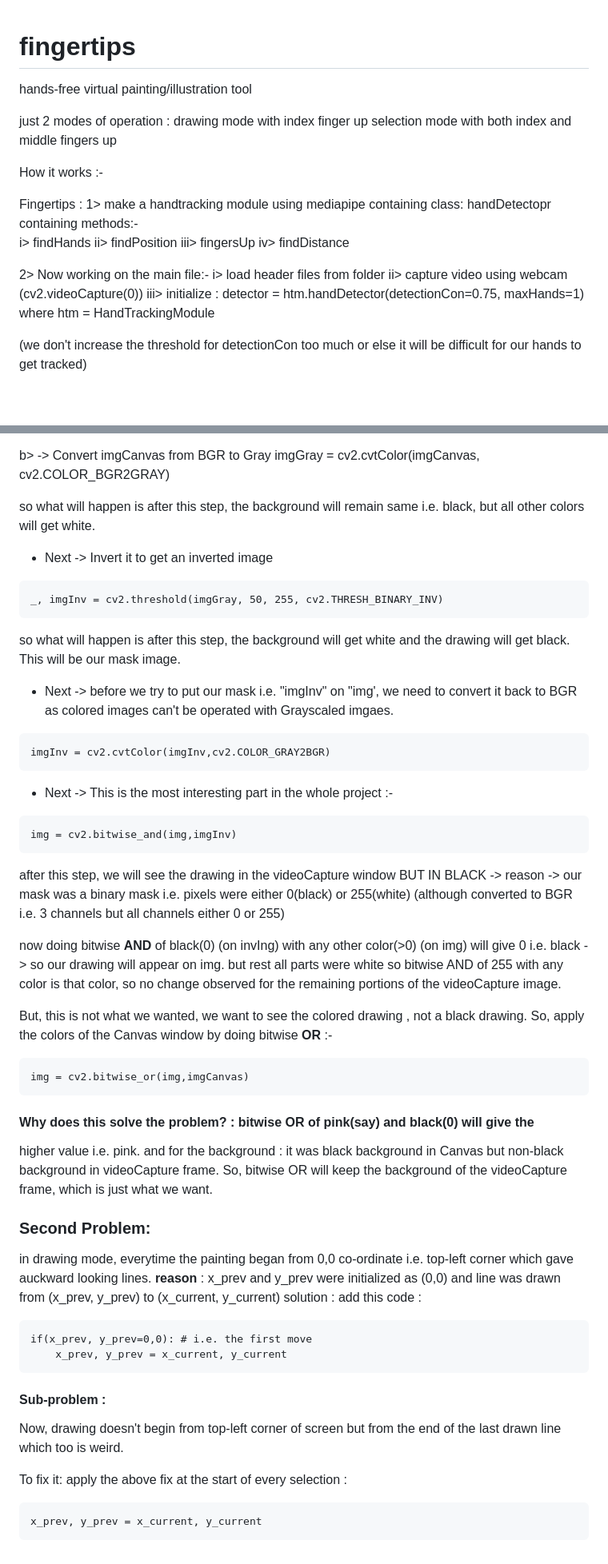
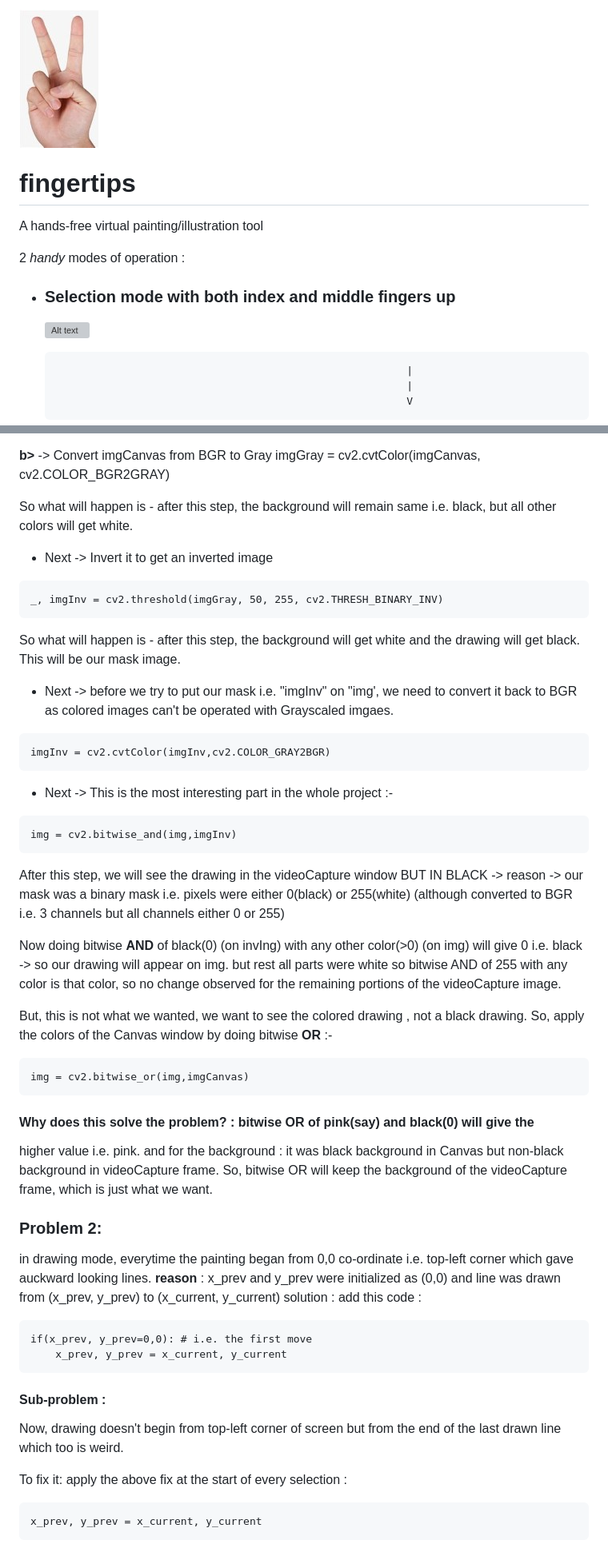
Before and after one commit to Subhadip11290157/fingertips, a Markdown page: README.md, 2 parts joined by grey strips. Shown: that part at 80% size. GitHub-like rendering; blank space fills up the shorter version; grey boxes are pictures that could not be loaded.

Commit message:
Fingertips: updated README.md

````diff
--- a/README.md
+++ b/README.md
@@ -1,26 +1,16 @@
+![Alt text](logo.jpg)
+
 # fingertips
-hands-free virtual painting/illustration tool
 
-just 2 modes of operation :
-  drawing mode with index finger up
-  selection mode with both index and middle fingers up
+A hands-free virtual painting/illustration tool
 
-How it works :-
+2 _handy_ modes of operation :
 
-Fingertips :
-1> make a handtracking module using mediapipe
-containing class: handDetectopr
-containing methods:-
-i> findHands
-ii> findPosition
-iii> fingersUp
-iv> findDistance
+- ### Selection mode with both index and middle fingers up
 
-2> Now working on the main file:-
-i> load header files from folder
-ii> capture video using webcam (cv2.videoCapture(0))
-iii> initialize : detector = htm.handDetector(detectionCon=0.75, maxHands=1)
-where htm = HandTrackingModule
+  ![Alt text](live_run/2.png)
 
-(we don't increase the threshold for detectionCon too much or else it will be difficult for our hands to get tracked)
+                                                              |
+                                                              |
+                                                              V
 
@@ -87,61 +114,66 @@ a> if we try overlaying the 2 windows with
 50% transperancy each, it looks pale and bad
 so, try plan B :-
 
-b> -> Convert imgCanvas from BGR to Gray
+**b>** -> Convert imgCanvas from BGR to Gray
 imgGray = cv2.cvtColor(imgCanvas, cv2.COLOR_BGR2GRAY)
 
-so what will happen is after this step, the background will remain
+So what will happen is - after this step, the background will remain
 same i.e. black, but all other colors will get white.
 
-* Next -> Invert it to get an inverted image
+- Next -> Invert it to get an inverted image
+
 ```
 _, imgInv = cv2.threshold(imgGray, 50, 255, cv2.THRESH_BINARY_INV)
- ```
-so what will happen is after this step, the background will get white
+```
+
+So what will happen is - after this step, the background will get white
 and the drawing will get black. This will be our mask image.
 
-* Next -> before we try to put our mask i.e. "imgInv" on "img', we
-need to convert it back to BGR as colored images can't be operated with Grayscaled imgaes.
+- Next -> before we try to put our mask i.e. "imgInv" on "img', we
+  need to convert it back to BGR as colored images can't be operated with Grayscaled imgaes.
 
 ```
 imgInv = cv2.cvtColor(imgInv,cv2.COLOR_GRAY2BGR)
 ```
 
-* Next -> This is the most interesting part in the whole project :-
+- Next -> This is the most interesting part in the whole project :-
 
 ```
 img = cv2.bitwise_and(img,imgInv)
 ```
 
-after this step, we will see the drawing in the videoCapture window
+After this step, we will see the drawing in the videoCapture window
 BUT IN BLACK -> reason -> our mask was a binary mask
 i.e. pixels were either 0(black) or 255(white) (although converted to BGR i.e. 3 channels
 but all channels either 0 or 255)
 
-now doing bitwise **AND** of black(0) (on invIng) with any other color(>0) (on img)
+Now doing bitwise **AND** of black(0) (on invIng) with any other color(>0) (on img)
 will give 0 i.e. black -> so our drawing will appear on img.
 but rest all parts were white so bitwise AND of 255 with any color is that color,
 so no change observed for the remaining portions of the videoCapture image.
 
 But, this is not what we wanted, we want to see the colored drawing , not a black drawing.
 So, apply the colors of the Canvas window by doing bitwise **OR** :-
+
 ```
 img = cv2.bitwise_or(img,imgCanvas)
 ```
+
 #### Why does this solve the problem? : bitwise OR of pink(say) and black(0) will give the
+
 higher value i.e. pink.
-and for the background :  it was black background in Canvas but non-black background in
+and for the background : it was black background in Canvas but non-black background in
 videoCapture frame. So, bitwise OR will keep the background of the videoCapture frame,
 which is just what we want.
 
-
-### Second Problem:
+### Problem 2:
 
 in drawing mode, everytime the painting began from 0,0 co-ordinate i.e. top-left corner
 which gave auckward looking lines.
 **reason** : x_prev and y_prev were initialized as (0,0) and line was drawn
 from (x_prev, y_prev) to (x_current, y_current)
 solution : add this code :
+
 ```
 if(x_prev, y_prev=0,0): # i.e. the first move
 	x_prev, y_prev = x_current, y_current
@@ -153,6 +185,7 @@ Now, drawing doesn't begin from top-left corner of screen but from the
 end of the last drawn line which too is weird.
 
 To fix it: apply the above fix at the start of every selection :
+
 ```
 x_prev, y_prev = x_current, y_current
 ```
````
Also changed, not shown: other parts of README.md (+75 -38 lines).
